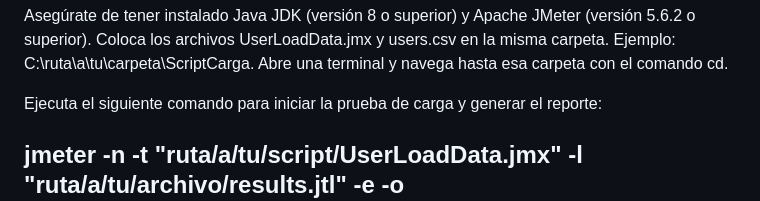
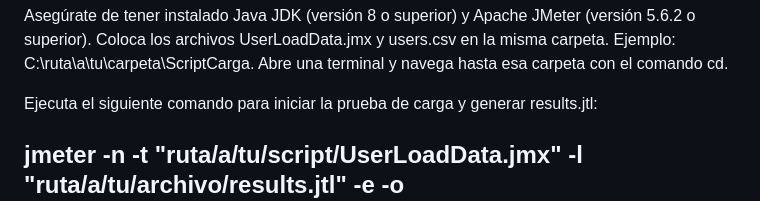
Before and after one commit to carolina584/ScriptCarga, a Markdown page: README.md, the part around the change. Drawn GitHub-style.

```diff
--- a/README.md
+++ b/README.md
@@ -22,7 +22,7 @@ Asegúrate de tener instalado Java JDK (versión 8 o superior) y Apache JMeter (
 Coloca los archivos UserLoadData.jmx y users.csv en la misma carpeta. Ejemplo: C:\ruta\a\tu\carpeta\ScriptCarga.
 Abre una terminal y navega hasta esa carpeta con el comando cd.
 
-Ejecuta el siguiente comando para iniciar la prueba de carga y generar el reporte:
+Ejecuta el siguiente comando para iniciar la prueba de carga y generar results.jtl:
 
 jmeter -n -t "ruta/a/tu/script/UserLoadData.jmx" -l "ruta/a/tu/archivo/results.jtl" -e -o "ruta/a/tu/carpeta/reporte_html"
 -
```
